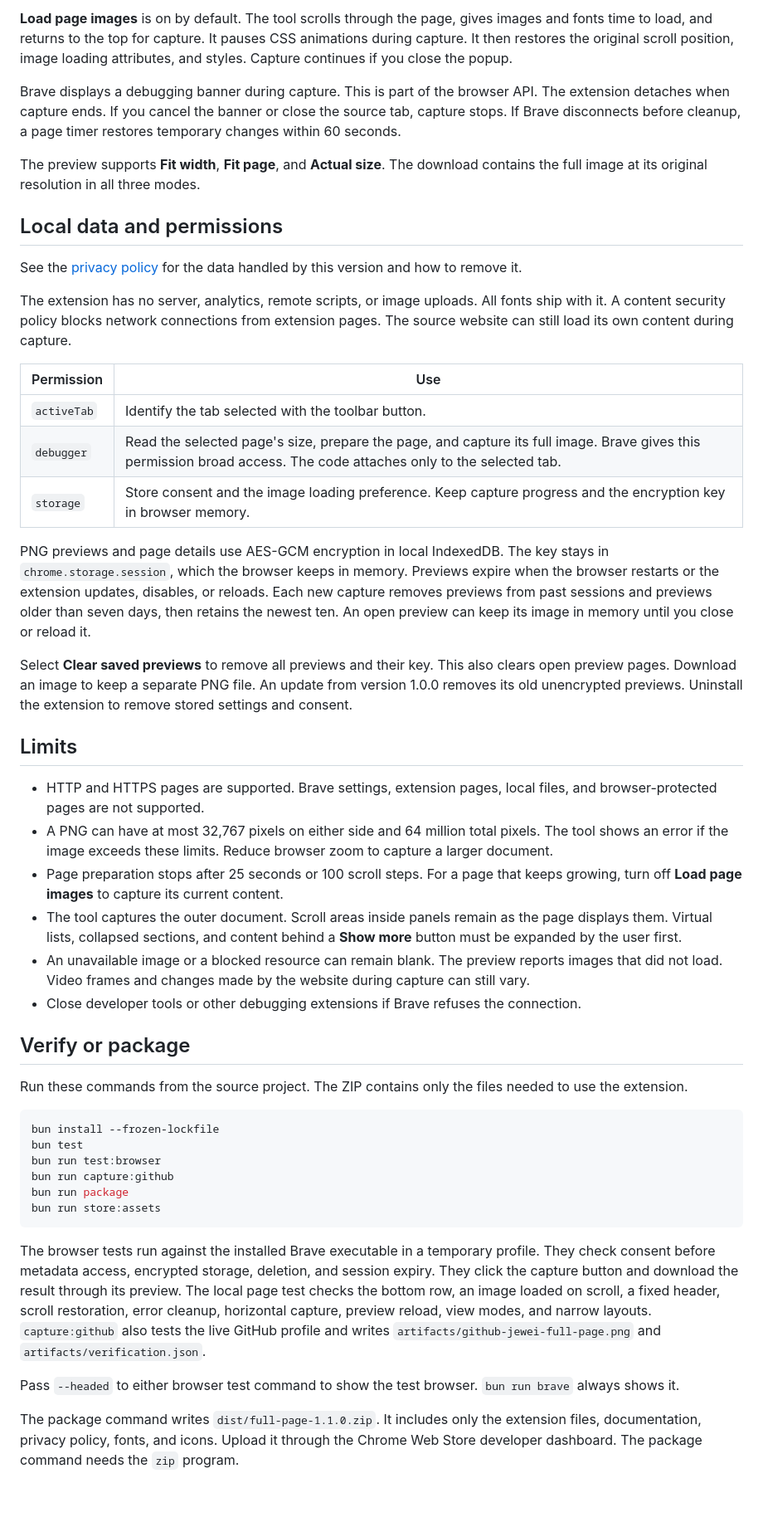
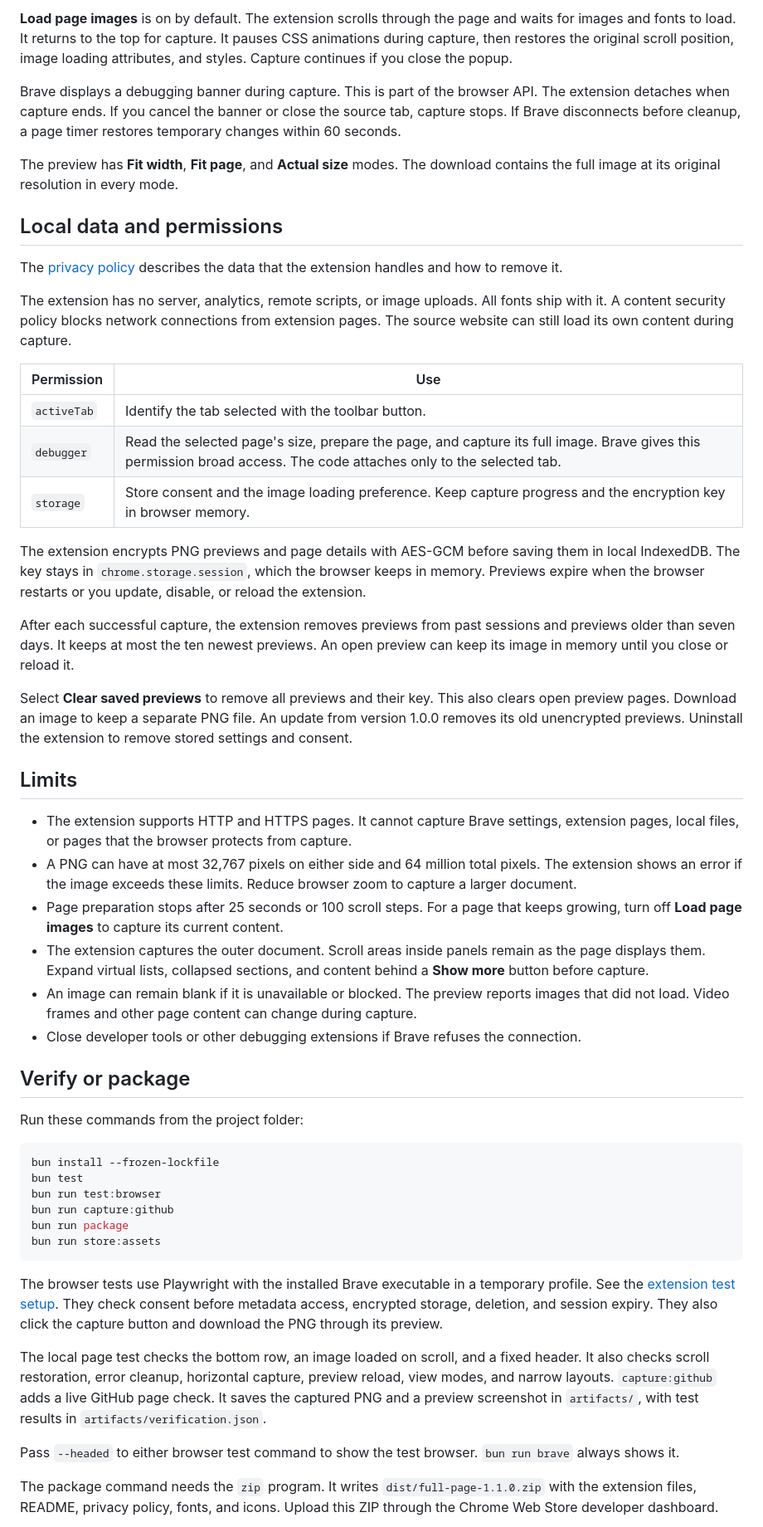
Before and after one commit to jewei/browser-screenshot, a Markdown page: README.md, the part around one of its changes. Shown at 83% size. Drawn GitHub-style; blank space fills up the shorter version.

Commit message:
docs: simplify text and README examples

````diff
--- a/README.md
+++ b/README.md
@@ -49,13 +49,13 @@ The extension uses Manifest V3 and `chrome.debugger`. It gets the document size,
 
-**Load page images** is on by default. The tool scrolls through the page, gives images and fonts time to load, and returns to the top for capture. It pauses CSS animations during capture. It then restores the original scroll position, image loading attributes, and styles. Capture continues if you close the popup.
+**Load page images** is on by default. The extension scrolls through the page and waits for images and fonts to load. It returns to the top for capture. It pauses CSS animations during capture, then restores the original scroll position, image loading attributes, and styles. Capture continues if you close the popup.
 
 Brave displays a debugging banner during capture. This is part of the browser API. The extension detaches when capture ends. If you cancel the banner or close the source tab, capture stops. If Brave disconnects before cleanup, a page timer restores temporary changes within 60 seconds.
 
-The preview supports **Fit width**, **Fit page**, and **Actual size**. The download contains the full image at its original resolution in all three modes.
+The preview has **Fit width**, **Fit page**, and **Actual size** modes. The download contains the full image at its original resolution in every mode.
 
 ## Local data and permissions
 
-See the [privacy policy](PRIVACY.md) for the data handled by this version and how to remove it.
+The [privacy policy](PRIVACY.md) describes the data that the extension handles and how to remove it.
 
 The extension has no server, analytics, remote scripts, or image uploads. All fonts ship with it. A content security policy blocks network connections from extension pages. The source website can still load its own content during capture.
 
@@ -65,22 +65,24 @@ The extension has no server, analytics, remote scripts, or image uploads. All fo
 | `debugger` | Read the selected page's size, prepare the page, and capture its full image. Brave gives this permission broad access. The code attaches only to the selected tab. |
 | `storage` | Store consent and the image loading preference. Keep capture progress and the encryption key in browser memory. |
 
-PNG previews and page details use AES-GCM encryption in local IndexedDB. The key stays in `chrome.storage.session`, which the browser keeps in memory. Previews expire when the browser restarts or the extension updates, disables, or reloads. Each new capture removes previews from past sessions and previews older than seven days, then retains the newest ten. An open preview can keep its image in memory until you close or reload it.
+The extension encrypts PNG previews and page details with AES-GCM before saving them in local IndexedDB. The key stays in `chrome.storage.session`, which the browser keeps in memory. Previews expire when the browser restarts or you update, disable, or reload the extension.
+
+After each successful capture, the extension removes previews from past sessions and previews older than seven days. It keeps at most the ten newest previews. An open preview can keep its image in memory until you close or reload it.
 
 Select **Clear saved previews** to remove all previews and their key. This also clears open preview pages. Download an image to keep a separate PNG file. An update from version 1.0.0 removes its old unencrypted previews. Uninstall the extension to remove stored settings and consent.
 
 ## Limits
 
-- HTTP and HTTPS pages are supported. Brave settings, extension pages, local files, and browser-protected pages are not supported.
-- A PNG can have at most 32,767 pixels on either side and 64 million total pixels. The tool shows an error if the image exceeds these limits. Reduce browser zoom to capture a larger document.
+- The extension supports HTTP and HTTPS pages. It cannot capture Brave settings, extension pages, local files, or pages that the browser protects from capture.
+- A PNG can have at most 32,767 pixels on either side and 64 million total pixels. The extension shows an error if the image exceeds these limits. Reduce browser zoom to capture a larger document.
 - Page preparation stops after 25 seconds or 100 scroll steps. For a page that keeps growing, turn off **Load page images** to capture its current content.
-- The tool captures the outer document. Scroll areas inside panels remain as the page displays them. Virtual lists, collapsed sections, and content behind a **Show more** button must be expanded by the user first.
-- An unavailable image or a blocked resource can remain blank. The preview reports images that did not load. Video frames and changes made by the website during capture can still vary.
+- The extension captures the outer document. Scroll areas inside panels remain as the page displays them. Expand virtual lists, collapsed sections, and content behind a **Show more** button before capture.
+- An image can remain blank if it is unavailable or blocked. The preview reports images that did not load. Video frames and other page content can change during capture.
 - Close developer tools or other debugging extensions if Brave refuses the connection.
 
 ## Verify or package
 
-Run these commands from the source project. The ZIP contains only the files needed to use the extension.
+Run these commands from the project folder:
 
 ```sh
 bun install --frozen-lockfile
@@ -91,9 +93,11 @@ bun run package
 bun run store:assets
 ```
 
-The browser tests run against the installed Brave executable in a temporary profile. They check consent before metadata access, encrypted storage, deletion, and session expiry. They click the capture button and download the result through its preview. The local page test checks the bottom row, an image loaded on scroll, a fixed header, scroll restoration, error cleanup, horizontal capture, preview reload, view modes, and narrow layouts. `capture:github` also tests the live GitHub profile and writes `artifacts/github-jewei-full-page.png` and `artifacts/verification.json`.
+The browser tests use Playwright with the installed Brave executable in a temporary profile. See the [extension test setup](https://playwright.dev/docs/chrome-extensions). They check consent before metadata access, encrypted storage, deletion, and session expiry. They also click the capture button and download the PNG through its preview.
+
+The local page test checks the bottom row, an image loaded on scroll, and a fixed header. It also checks scroll restoration, error cleanup, horizontal capture, preview reload, view modes, and narrow layouts. `capture:github` adds a live GitHub page check. It saves the captured PNG and a preview screenshot in `artifacts/`, with test results in `artifacts/verification.json`.
 
 Pass `--headed` to either browser test command to show the test browser. `bun run brave` always shows it.
 
-The package command writes `dist/full-page-1.1.0.zip`. It includes only the extension files, documentation, privacy policy, fonts, and icons. Upload it through the Chrome Web Store developer dashboard. The package command needs the `zip` program.
+The package command needs the `zip` program. It writes `dist/full-page-1.1.0.zip` with the extension files, README, privacy policy, fonts, and icons. Upload this ZIP through the Chrome Web Store developer dashboard.
 
````
Also changed, not shown: other parts of README.md (+9 -15 lines), PRIVACY.md (+22 -13 lines), docs/web-store.md (+40 -40 lines).
